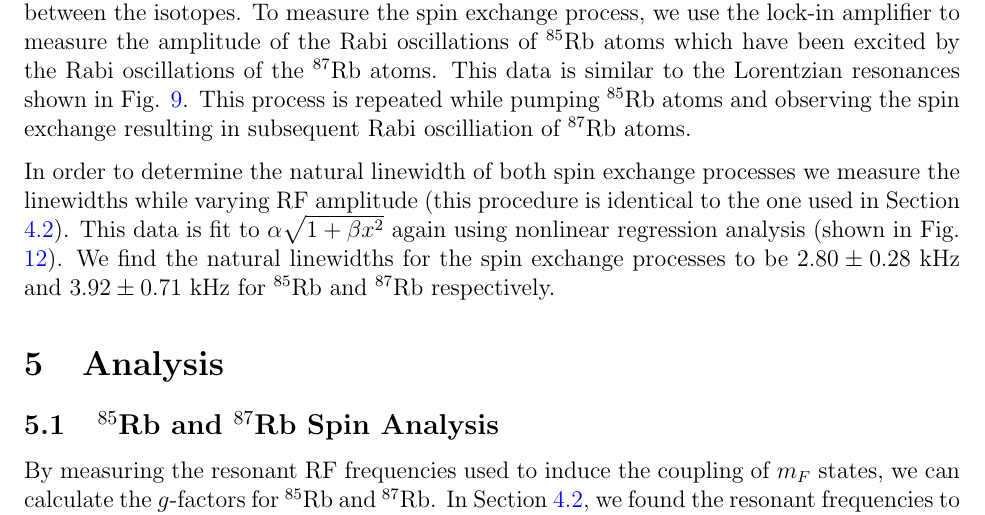
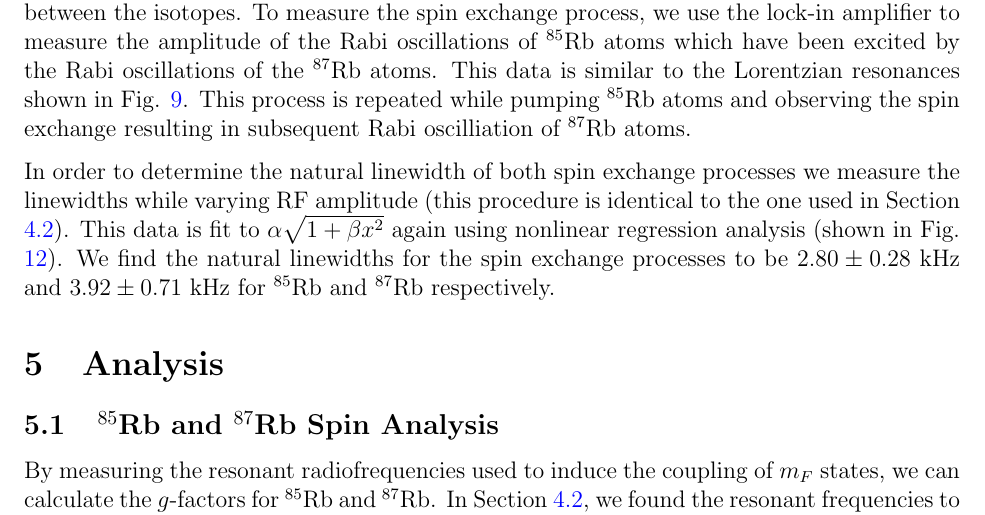
Before and after one commit to mswiatlo/phys191mms, a LaTeX paper (Rb_writeup/writeup.tex, which reads Rb_writeup/analysis/analysis.tex): part of page 17 of 23, cut so that both start at the same text. Compiled offline with pdfLaTeX.

Commit message:
stuuuuff

```diff
--- a/Rb_writeup/analysis/analysis.tex
+++ b/Rb_writeup/analysis/analysis.tex
@@ -5,7 +5,7 @@
 
 \subsection{$^{85}$Rb and $^{87}$Rb Spin Analysis}\label{SpinAnalysis}
 
-By measuring the resonant RF frequencies used to induce the coupling of $m_F$ states, we can calculate the $g$-factors for $^{85}$Rb and $^{87}$Rb.  In Section \ref{MeasuringLinewidthandOpticalPumpingResonance}, we found the resonant frequencies to be $161.0 \pm 0.8$ kHz for $^{85}$Rb and $243.1\pm 0.3$ kHz for $^{87}$Rb.  (values for B, n, I?) Using Eqn. \ref{BLAH} we calculate $g_F$ for $^{85}$Rb to be $0.30\pm 0.03$ and $g_F$ for $^{87}$Rb to be $0.46\pm 0.05$.  Both calculations are in good agreement with the predicted values of $1/3$ and $1/2$ respectively.
+By measuring the resonant radiofrequencies used to induce the coupling of $m_F$ states, we can calculate the $g$-factors for $^{85}$Rb and $^{87}$Rb.  In Section \ref{MeasuringLinewidthandOpticalPumpingResonance}, we found the resonant frequencies to be $161.0 \pm 0.8$ kHz for $^{85}$Rb and $243.1\pm 0.3$ kHz for $^{87}$Rb.  (values for B, n, I?) Using Eqn. \ref{BLAH} we calculate $g_F$ for $^{85}$Rb to be $0.30\pm 0.03$ and $g_F$ for $^{87}$Rb to be $0.46\pm 0.05$.  Both calculations are in good agreement with the predicted values of $1/3$ and $1/2$ respectively.
 
 Using Eqn. \ref{eq:BLAH} and our calculated values for $g_F$, we can calculate the nuclear spins of both $^{85}$Rb and $^{87}$Rb in the $^{2}S_{1/2}$ atomic states.  Doing so, we calculate the nuclear spins to be $2.8 \pm 0.3$ and $1.7 \pm 0.2$ respectively.  These calculations are in good agreement with the predicted values of $5/2$ and $3/2$.
 
```
Also changed, not shown: Rb_writeup/figures/rbpump.eps (added).
